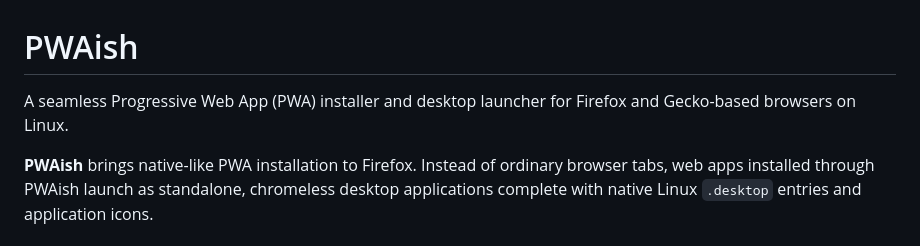
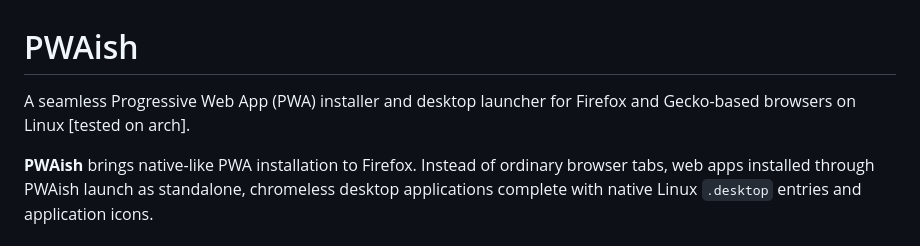
Before and after one commit to ADIOR-enigma/PWAish, a Markdown page: README.md, the part around the change. Rendered like a GitHub page.

Commit message:
Update README with Arch Linux testing info
Added testing information for Arch Linux.

```diff
--- a/README.md
+++ b/README.md
@@ -1,6 +1,6 @@
 # PWAish
 
-A seamless Progressive Web App (PWA) installer and desktop launcher for Firefox and Gecko-based browsers on Linux.
+A seamless Progressive Web App (PWA) installer and desktop launcher for Firefox and Gecko-based browsers on Linux [tested on arch].
 
 **PWAish** brings native-like PWA installation to Firefox. Instead of ordinary browser tabs, web apps installed through PWAish launch as standalone, chromeless desktop applications complete with native Linux `.desktop` entries and application icons.
 
```
